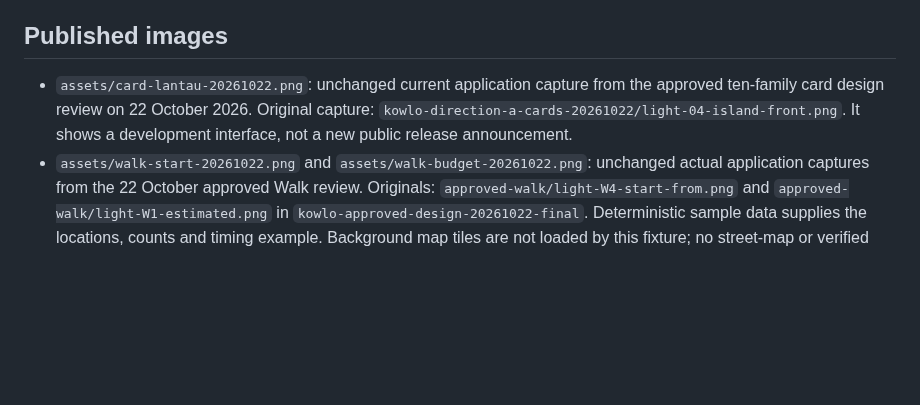
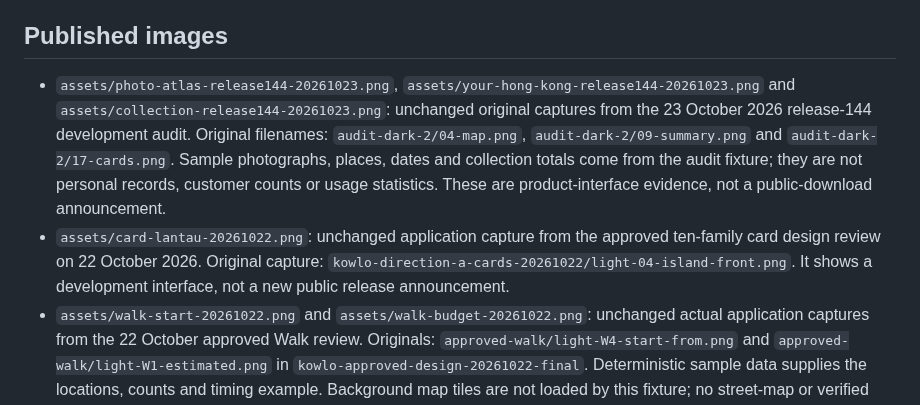
Before and after one commit to EricEremos/kowlo-showcase, a Markdown page: CREDITS.md, the part around the change. Rendered like a GitHub page; blank space fills up the shorter version.

```diff
--- a/CREDITS.md
+++ b/CREDITS.md
@@ -4,7 +4,8 @@ KOWLO is an independent product project by Hyunjun Kim. This repository publishe
 
 ## Published images
 
-- `assets/card-lantau-20261022.png`: unchanged current application capture from the approved ten-family card design review on 22 October 2026. Original capture: `kowlo-direction-a-cards-20261022/light-04-island-front.png`. It shows a development interface, not a new public release announcement.
+- `assets/photo-atlas-release144-20261023.png`, `assets/your-hong-kong-release144-20261023.png` and `assets/collection-release144-20261023.png`: unchanged original captures from the 23 October 2026 release-144 development audit. Original filenames: `audit-dark-2/04-map.png`, `audit-dark-2/09-summary.png` and `audit-dark-2/17-cards.png`. Sample photographs, places, dates and collection totals come from the audit fixture; they are not personal records, customer counts or usage statistics. These are product-interface evidence, not a public-download announcement.
+- `assets/card-lantau-20261022.png`: unchanged application capture from the approved ten-family card design review on 22 October 2026. Original capture: `kowlo-direction-a-cards-20261022/light-04-island-front.png`. It shows a development interface, not a new public release announcement.
 - `assets/walk-start-20261022.png` and `assets/walk-budget-20261022.png`: unchanged actual application captures from the 22 October approved Walk review. Originals: `approved-walk/light-W4-start-from.png` and `approved-walk/light-W1-estimated.png` in `kowlo-approved-design-20261022-final`. Deterministic sample data supplies the locations, counts and timing example. Background map tiles are not loaded by this fixture; no street-map or verified navigation result is implied. These are development previews beyond the earlier release-142 showcase.
 - `assets/portfolio-cover.png`: retained editorial cover with illustrative Hong Kong atlas artwork. It is a product concept composition, not a verified travel record.
 - `assets/interface-evidence.jpg`: retained September 2026 Figma/application comparison. Application captures use eight synthetic sample photographs; the design contains illustrative places, dates, notes and totals. The board represents an earlier interface generation.
```
Also changed, not shown: README.md (+30 -17 lines), assets/collection-release144-20261023.png (added), assets/photo-atlas-release144-20261023.png (added), assets/your-hong-kong-release144-20261023.png (added).
